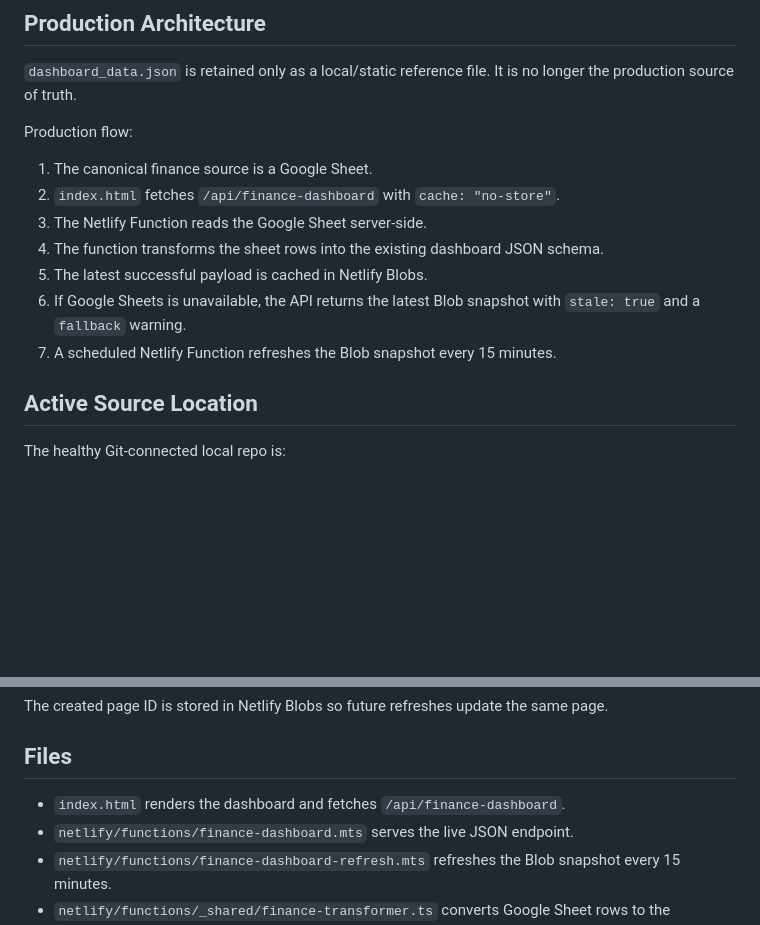
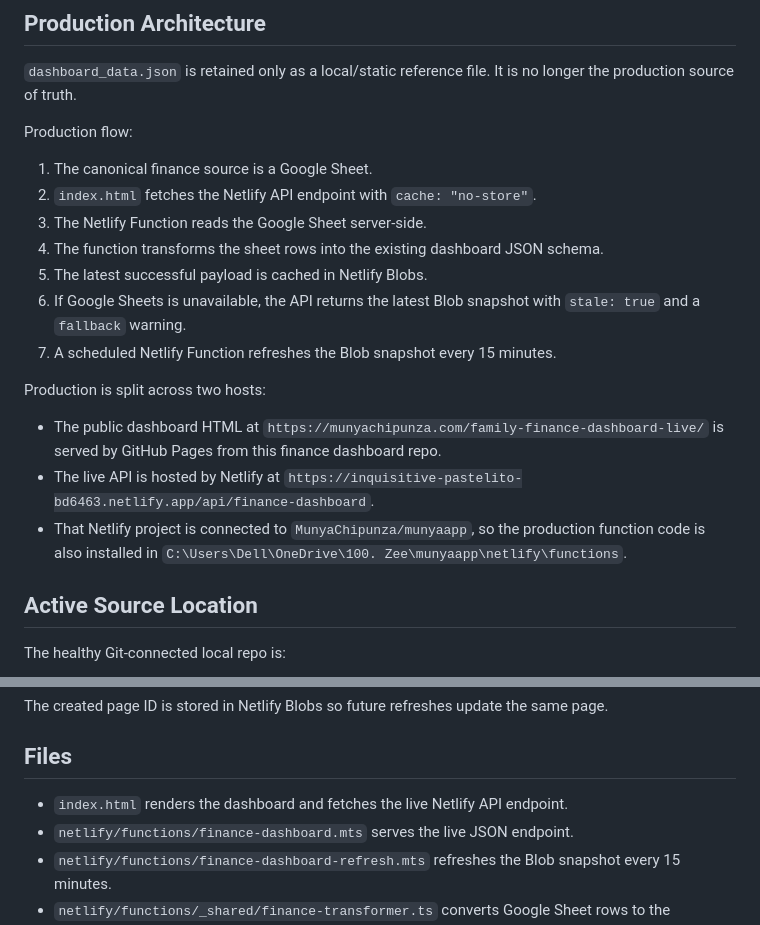
Before and after one commit to MunyaChipunza/family-finance-dashboard-live, a Markdown page: README.md, 2 parts joined by grey strips. GitHub-like rendering; blank space fills up the shorter version.

Commit message:
Document finance dashboard production hosts

```diff
--- a/README.md
+++ b/README.md
@@ -15,12 +15,18 @@ https://munyachipunza.com/family-finance-dashboard-live/
 Production flow:
 
 1. The canonical finance source is a Google Sheet.
-2. `index.html` fetches `/api/finance-dashboard` with `cache: "no-store"`.
+2. `index.html` fetches the Netlify API endpoint with `cache: "no-store"`.
 3. The Netlify Function reads the Google Sheet server-side.
 4. The function transforms the sheet rows into the existing dashboard JSON schema.
 5. The latest successful payload is cached in Netlify Blobs.
 6. If Google Sheets is unavailable, the API returns the latest Blob snapshot with `stale: true` and a `fallback` warning.
 7. A scheduled Netlify Function refreshes the Blob snapshot every 15 minutes.
+
+Production is split across two hosts:
+
+- The public dashboard HTML at `https://munyachipunza.com/family-finance-dashboard-live/` is served by GitHub Pages from this finance dashboard repo.
+- The live API is hosted by Netlify at `https://inquisitive-pastelito-bd6463.netlify.app/api/finance-dashboard`.
+- That Netlify project is connected to `MunyaChipunza/munyaapp`, so the production function code is also installed in `C:\Users\Dell\OneDrive\100. Zee\munyaapp\netlify\functions`.
 
 ## Active Source Location
 
@@ -153,7 +159,7 @@ The created page ID is stored in Netlify Blobs so future refreshes update the sa
 
 ## Files
 
-- `index.html` renders the dashboard and fetches `/api/finance-dashboard`.
+- `index.html` renders the dashboard and fetches the live Netlify API endpoint.
 - `netlify/functions/finance-dashboard.mts` serves the live JSON endpoint.
 - `netlify/functions/finance-dashboard-refresh.mts` refreshes the Blob snapshot every 15 minutes.
 - `netlify/functions/_shared/finance-transformer.ts` converts Google Sheet rows to the dashboard schema.
```
